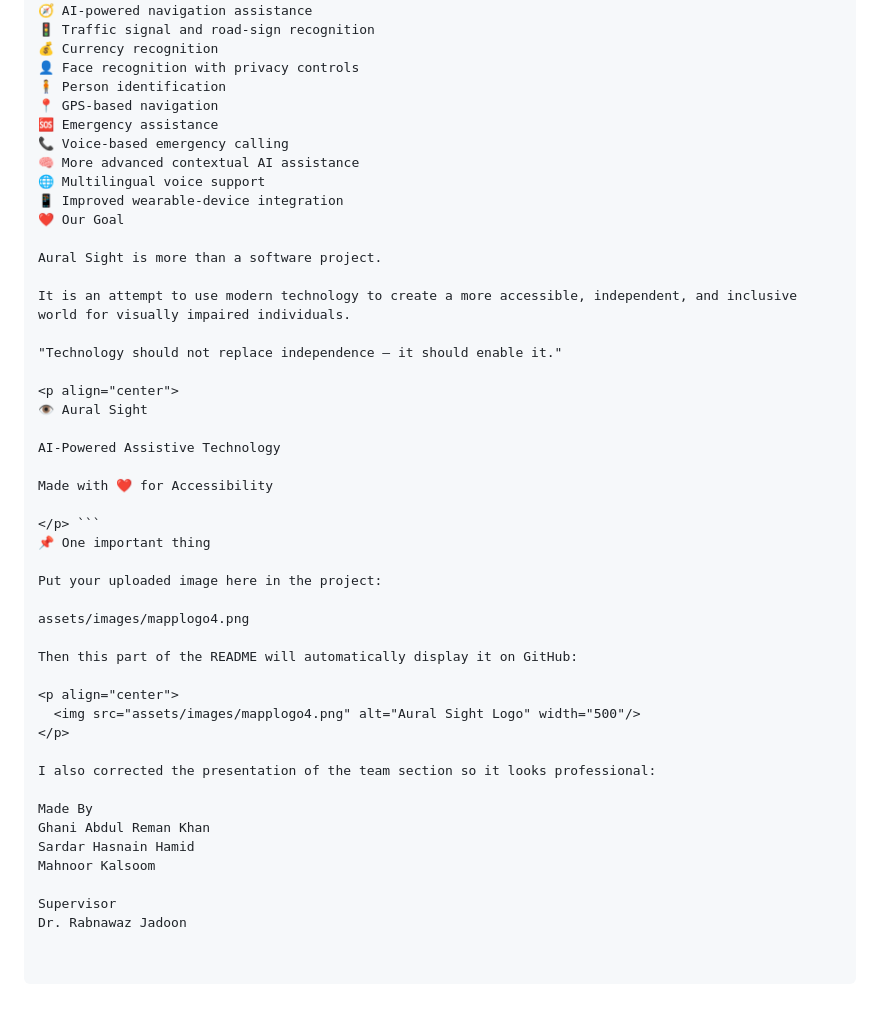
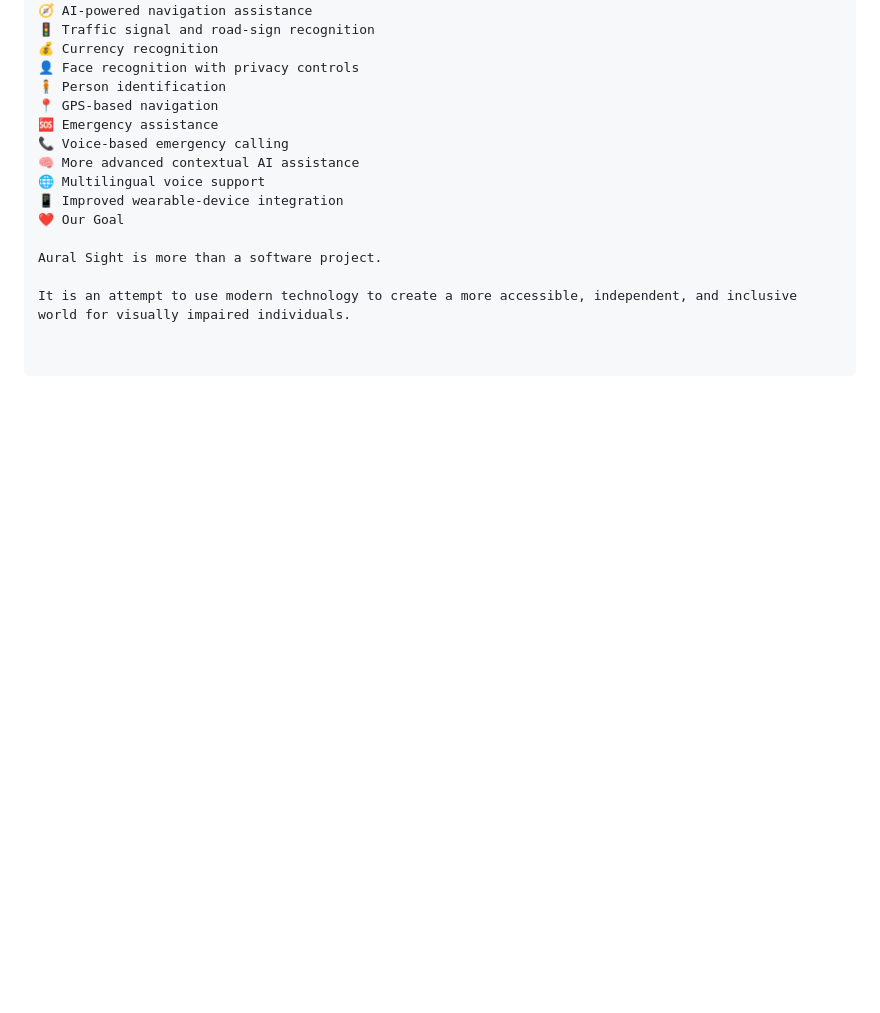
Before and after one commit to i-am-gk/Aural-Sight, a Markdown page: README.md, the part around the change. Rendered like a GitHub page; blank space fills up the shorter version.

````diff
--- a/README.md
+++ b/README.md
@@ -337,35 +337,3 @@ Potential future improvements include:
 Aural Sight is more than a software project.
 
 It is an attempt to use modern technology to create a more accessible, independent, and inclusive world for visually impaired individuals.
-
-"Technology should not replace independence — it should enable it."
-
-<p align="center">
-👁️ Aural Sight
-
-AI-Powered Assistive Technology
-
-Made with ❤️ for Accessibility
-
-</p> ```
-📌 One important thing
-
-Put your uploaded image here in the project:
-
-assets/images/mapplogo4.png
-
-Then this part of the README will automatically display it on GitHub:
-
-<p align="center">
-  <img src="assets/images/mapplogo4.png" alt="Aural Sight Logo" width="500"/>
-</p>
-
-I also corrected the presentation of the team section so it looks professional:
-
-Made By
-Ghani Abdul Reman Khan
-Sardar Hasnain Hamid
-Mahnoor Kalsoom
-
-Supervisor
-Dr. Rabnawaz Jadoon
````
